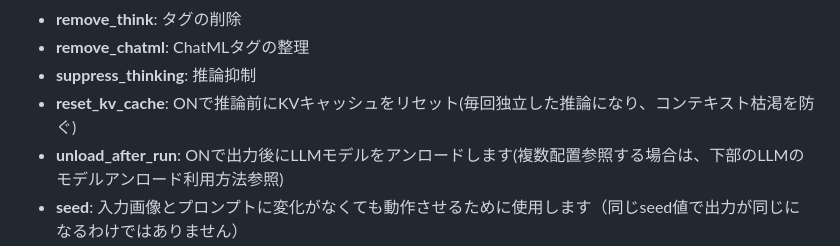
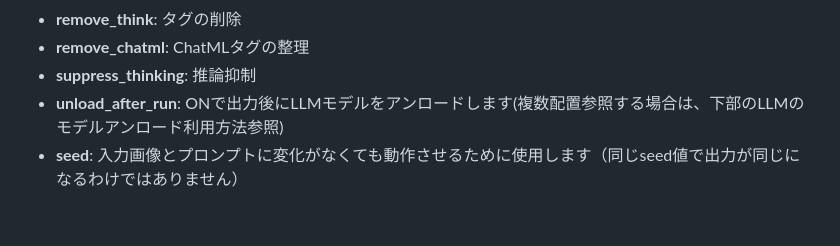
Before and after one commit to AI-TEC/ComfyUI-AITECCAFE-Toolkit, a Markdown page: README_JA.md, the part around the change. Rendered like a GitHub page; blank space fills up the shorter version.

Commit message:
Update README_JA.md
Remove reset_kv_cache from LLM Vision.

```diff
--- a/README_JA.md
+++ b/README_JA.md
@@ -206,7 +206,6 @@ mmprojファイルと組み合わせて、画像入力を扱えるようにし
 *   **remove_think**: <think>タグの削除
 *   **remove_chatml**: ChatMLタグの整理
 *   **suppress_thinking**: 推論抑制
-*   **reset_kv_cache**: ONで推論前にKVキャッシュをリセット(毎回独立した推論になり、コンテキスト枯渇を防ぐ)
 *   **unload_after_run**: ONで出力後にLLMモデルをアンロードします(複数配置参照する場合は、下部のLLMのモデルアンロード利用方法参照)
 *   **seed**: 入力画像とプロンプトに変化がなくても動作させるために使用します（同じseed値で出力が同じになるわけではありません）
 *   **control_after_generate**: fix以外を選択することで入力画像とプロンプトに変化がなくても動作します
```
